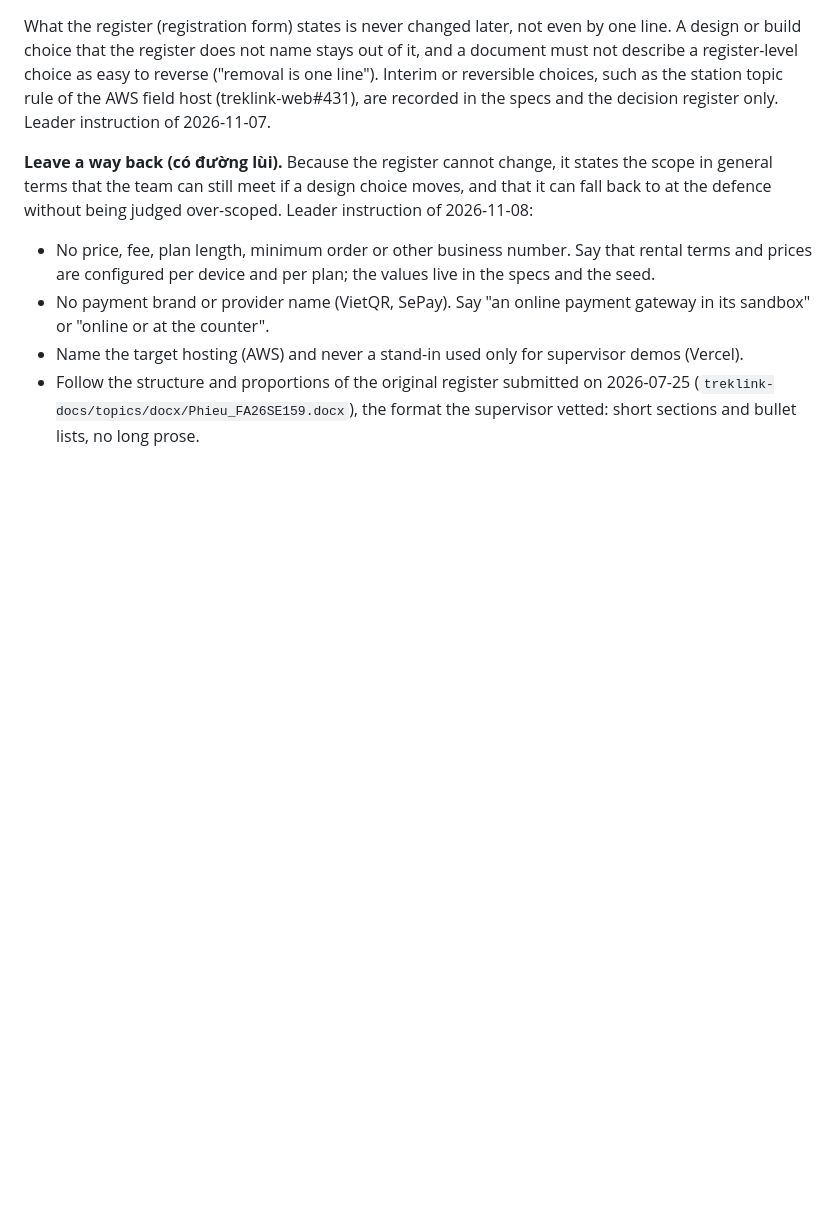
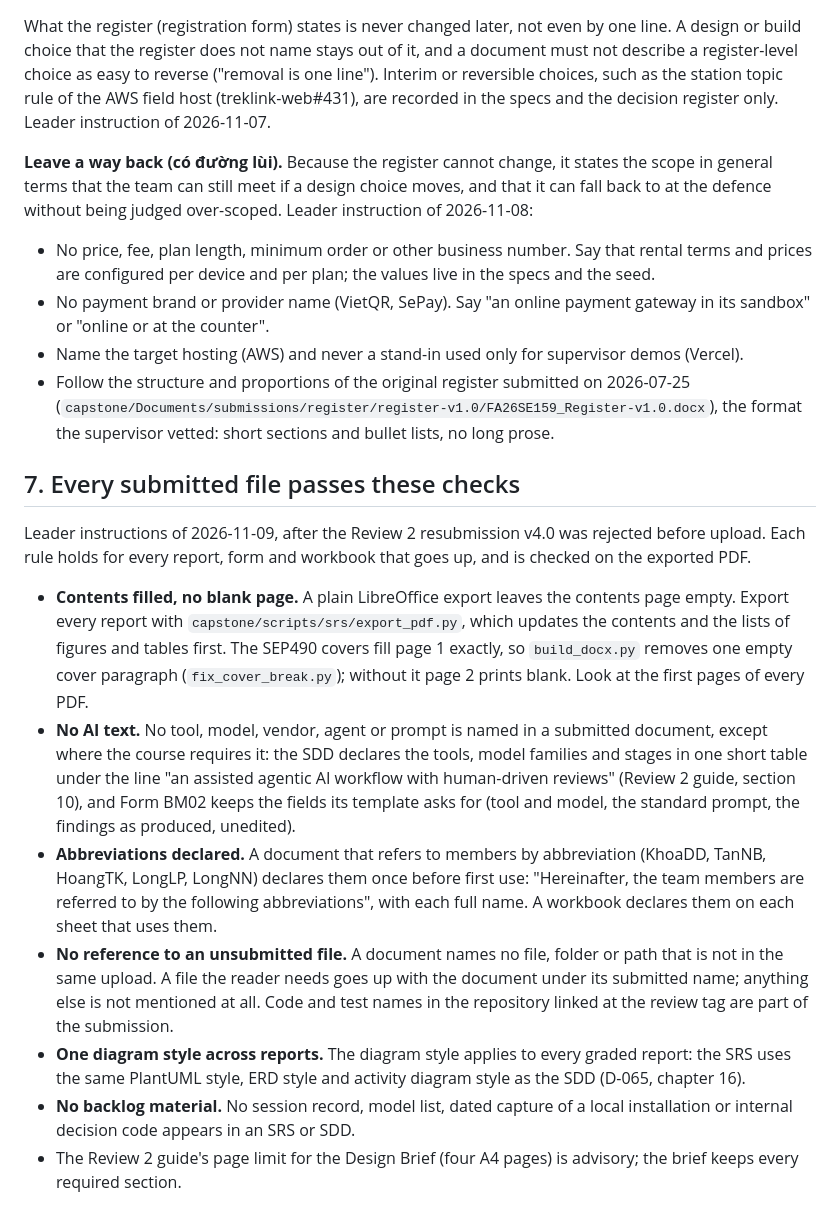
Before and after one commit to TrekLink-Team/treklink-docs, a Markdown page: _docs/01-conventions/15-graded-report-conventions.md, the part around the change. GitHub-like rendering; blank space fills up the shorter version.

Commit message:
docs: record the checks every submitted file passes and the Review 2 v5.0 package
Chapter 15 section 7 holds the leader's rules of 2026-11-09: contents
filled and no blank page in the exported PDF, no AI text outside the SDD
declaration and the BM02 template fields, member abbreviations declared,
no reference to an unsubmitted file, one diagram style across reports,
no backlog material, and the Design Brief page limit as advisory. The
F-Caps record names the v5.0 package; section 6 points to the register
v1.0 form in capstone.

Checksum: 31ea4a0d39183a1433b210f1edbf793ad8f03faa83f44c838686b69f4c701ef9c8

```diff
--- a/_docs/01-conventions/15-graded-report-conventions.md
+++ b/_docs/01-conventions/15-graded-report-conventions.md
@@ -169,5 +169,32 @@ without being judged over-scoped. Leader instruction of 2026-11-08:
   "online or at the counter".
 - Name the target hosting (AWS) and never a stand-in used only for supervisor demos (Vercel).
 - Follow the structure and proportions of the original register submitted on 2026-07-25
-  (`treklink-docs/topics/docx/Phieu_FA26SE159.docx`), the format the supervisor vetted: short sections and
+  (`capstone/Documents/submissions/register/register-v1.0/FA26SE159_Register-v1.0.docx`), the format the supervisor vetted: short sections and
   bullet lists, no long prose.
+
+## 7. Every submitted file passes these checks
+
+Leader instructions of 2026-11-09, after the Review 2 resubmission v4.0 was rejected before upload. Each rule
+holds for every report, form and workbook that goes up, and is checked on the exported PDF.
+
+- **Contents filled, no blank page.** A plain LibreOffice export leaves the contents page empty. Export every
+  report with `capstone/scripts/srs/export_pdf.py`, which updates the contents and the lists of figures and
+  tables first. The SEP490 covers fill page 1 exactly, so `build_docx.py` removes one empty cover paragraph
+  (`fix_cover_break.py`); without it page 2 prints blank. Look at the first pages of every PDF.
+- **No AI text.** No tool, model, vendor, agent or prompt is named in a submitted document, except where the
+  course requires it: the SDD declares the tools, model families and stages in one short table under the line
+  "an assisted agentic AI workflow with human-driven reviews" (Review 2 guide, section 10), and Form BM02 keeps the
+  fields its template asks for (tool and model, the standard prompt, the findings as produced, unedited).
+- **Abbreviations declared.** A document that refers to members by abbreviation (KhoaDD, TanNB, HoangTK, LongLP,
+  LongNN) declares them once before first use: "Hereinafter, the team members are referred to by the following
+  abbreviations", with each full name. A workbook declares them on each sheet that uses them.
+- **No reference to an unsubmitted file.** A document names no file, folder or path that is not in the same
+  upload. A file the reader needs goes up with the document under its submitted name; anything else is not
+  mentioned at all. Code and test names in the repository linked at the review tag are part of the submission.
+- **One diagram style across reports.** The diagram style applies to every graded report:
+  the SRS uses the same PlantUML style, ERD style and activity diagram style as the SDD
+  (D-065, chapter 16).
+- **No backlog material.** No session record, model list, dated capture of a local installation or internal
+  decision code appears in an SRS or SDD.
+- The Review 2 guide's page limit for the Design Brief (four A4 pages) is advisory; the brief keeps every
+  required section.
```
Also changed, not shown: _docs/00-project-context/09-fcaps-review-record.md (+7 -0 lines).
